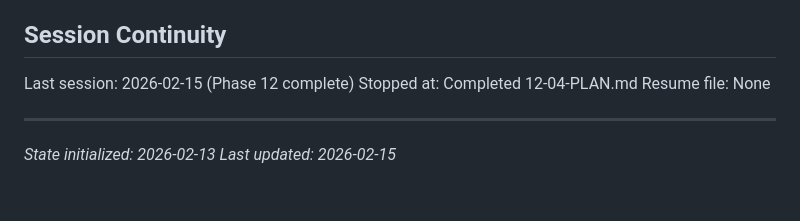
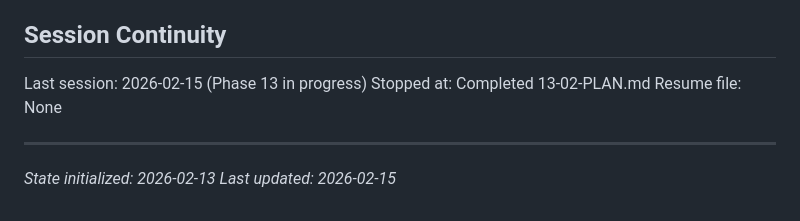
Before and after one commit to shiniguchi/short-video-generator, a Markdown page: .planning/STATE.md, the part around one of its changes. Drawn GitHub-style.

```diff
--- a/.planning/STATE.md
+++ b/.planning/STATE.md
@@ -175,8 +185,8 @@ None yet.
 
 ## Session Continuity
 
-Last session: 2026-02-15 (Phase 12 complete)
-Stopped at: Completed 12-04-PLAN.md
+Last session: 2026-02-15 (Phase 13 in progress)
+Stopped at: Completed 13-02-PLAN.md
 Resume file: None
 
 ---
```
Also changed, not shown: other parts of .planning/STATE.md (+17 -7 lines), 1 other file.
